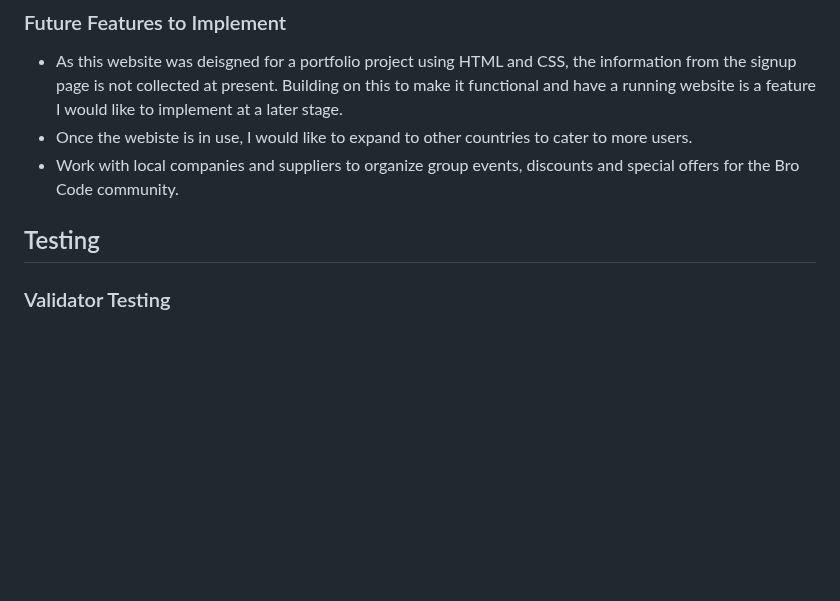
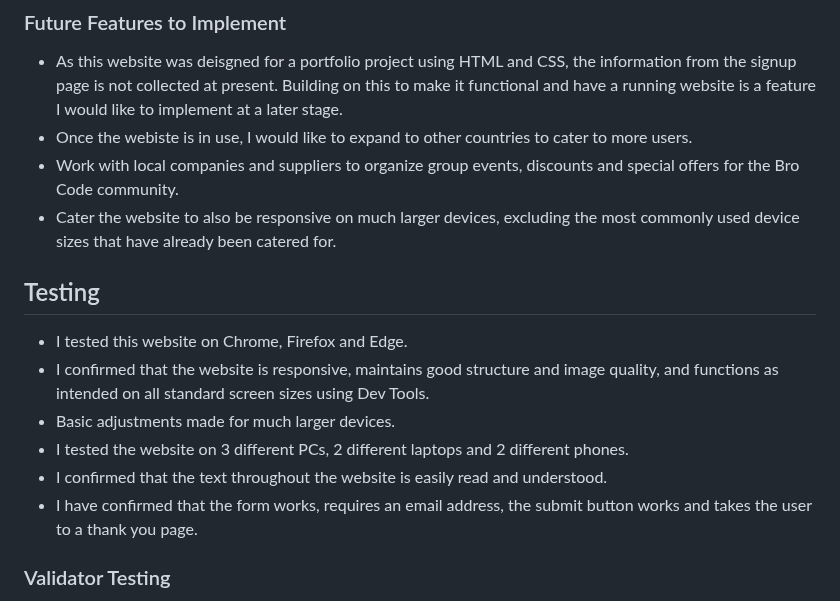
Before and after one commit to TaalVerena/bro-code, a Markdown page: README.md, the part around the change. Drawn GitHub-style; blank space fills up the shorter version.

Commit message:
Add general testing to README

```diff
--- a/README.md
+++ b/README.md
@@ -259,8 +259,15 @@ Together, these colors unite to compose a harmonious palette that captures the e
 * As this website was deisgned for a portfolio project using HTML and CSS, the information from the signup page is not collected at present. Building on this to make it functional and have a running website is a feature I would like to implement at a later stage.
 * Once the webiste is in use, I would like to expand to other countries to cater to more users.
 * Work with local companies and suppliers to organize group events, discounts and special offers for the Bro Code community.
+* Cater the website to also be responsive on much larger devices, excluding the most commonly used device sizes that have already been catered for.
 
 ## Testing
+* I tested this website on Chrome, Firefox and Edge.
+* I confirmed that the website is responsive, maintains good structure and image quality, and functions as intended on all standard screen sizes using Dev Tools.
+* Basic adjustments made for much larger devices.
+* I tested the website on 3 different PCs, 2 different laptops and 2 different phones.
+* I confirmed that the text throughout the website is easily read and understood.
+* I have confirmed that the form works, requires an email address, the submit button works and takes the user to a thank you page.
 ### Validator Testing
 (HTML
 Check for any errors returned when passing through the official W3C validator)
```
